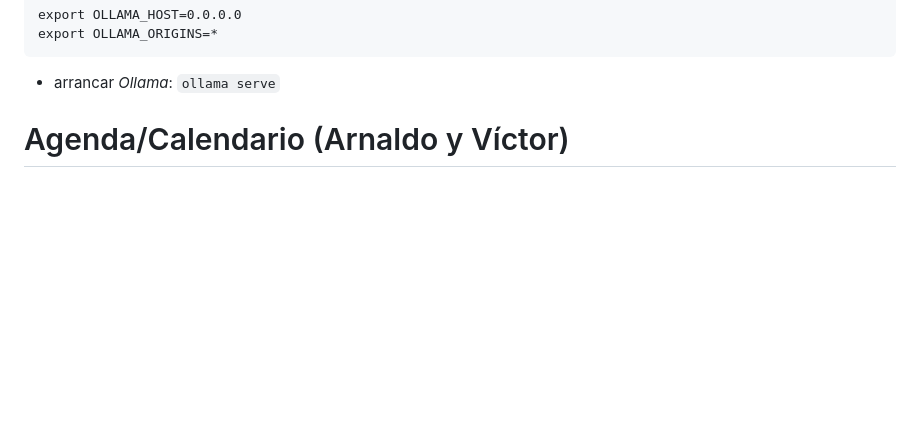
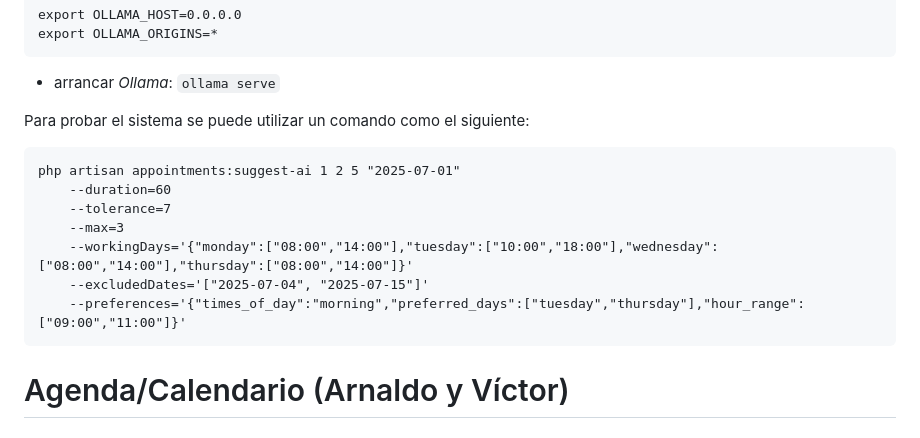
Before and after one commit to mapeos/GAP2025_Laravel, a Markdown page: README.md, the part around the change. Drawn GitHub-style; blank space fills up the shorter version.

Commit message:
Ejemplo de comando para probar la agenda IA

````diff
--- a/README.md
+++ b/README.md
@@ -95,6 +95,16 @@ export OLLAMA_ORIGINS=*
 ```
 - arrancar *Ollama*: `ollama serve`
 
+Para probar el sistema se puede utilizar un comando como el siguiente:
+```
+php artisan appointments:suggest-ai 1 2 5 "2025-07-01"
+    --duration=60
+    --tolerance=7
+    --max=3
+    --workingDays='{"monday":["08:00","14:00"],"tuesday":["10:00","18:00"],"wednesday":["08:00","14:00"],"thursday":["08:00","14:00"]}'
+    --excludedDates='["2025-07-04", "2025-07-15"]'
+    --preferences='{"times_of_day":"morning","preferred_days":["tuesday","thursday"],"hour_range":["09:00","11:00"]}'
+```
 
 # Agenda/Calendario (Arnaldo y Víctor)
 
````
